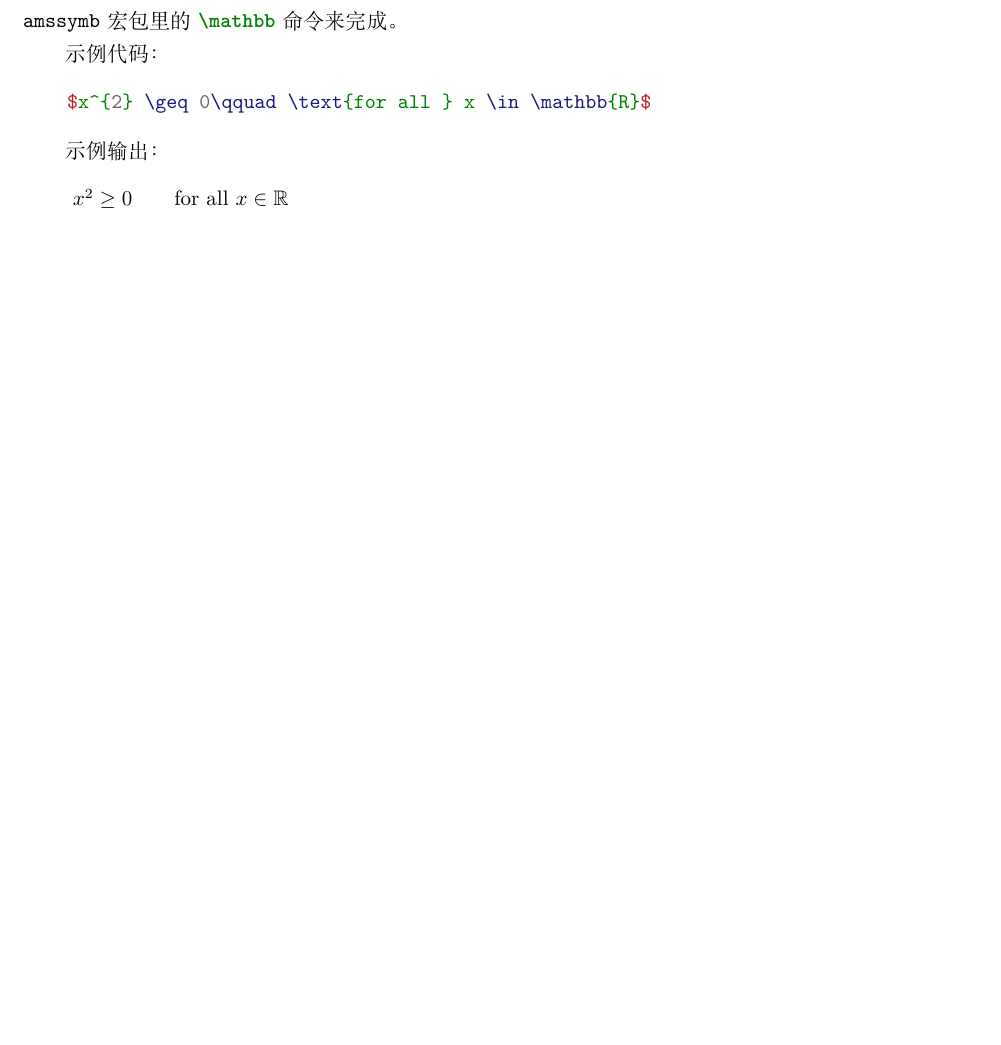
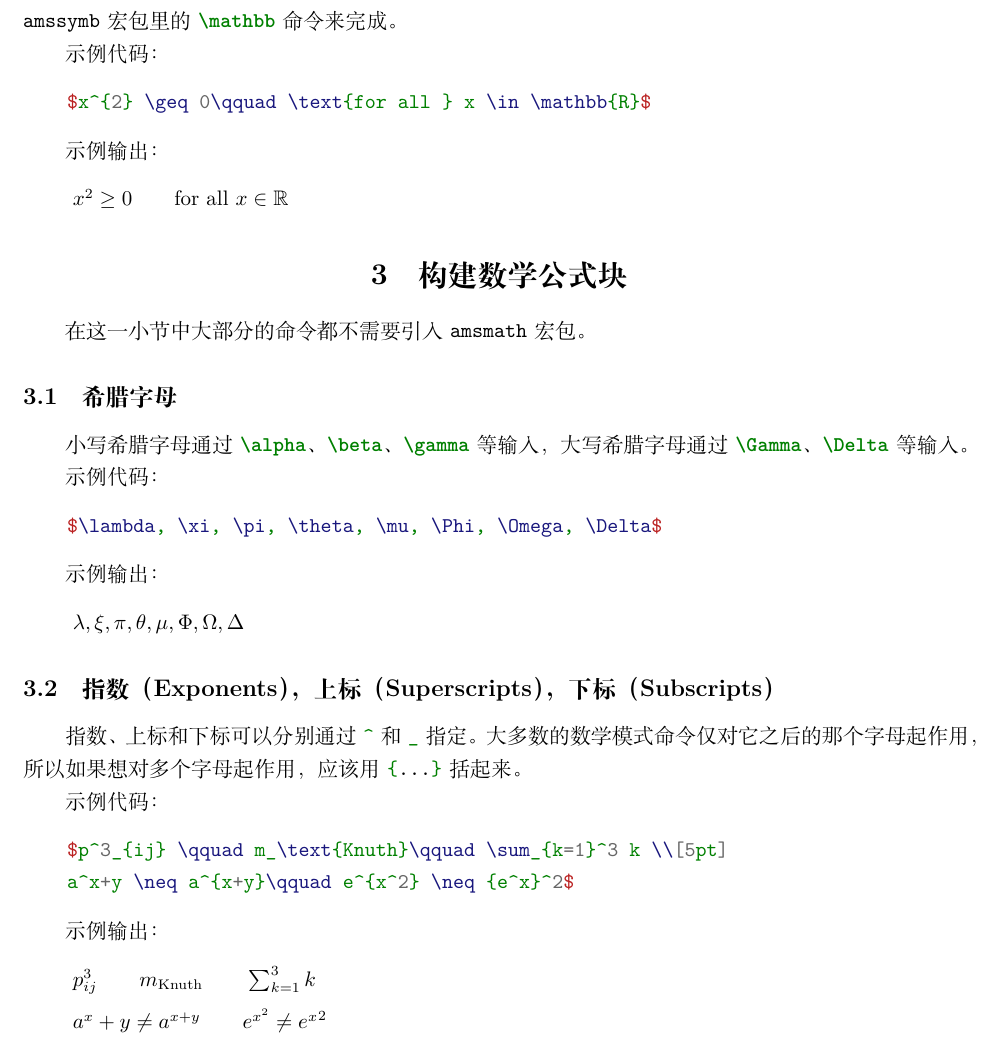
Before and after one commit to daa233/learning-notes, a LaTeX document (Tools/LaTeX/lshort/Chapter3/Math.tex): part of page 5 of 5, cut so that both start at the same text, the shorter picture padded with empty space. Compiled offline with XeLaTeX.

Commit message:
Update Tools/LaTeX/lshort/Chapter3/Math.tex, not finished.

```diff
--- a/Tools/LaTeX/lshort/Chapter3/Math.tex
+++ b/Tools/LaTeX/lshort/Chapter3/Math.tex
@@ -199,7 +199,38 @@
     $x^{2} \geq 0\qquad \text{for all } x \in \mathbb{R}$
 \end{quote}
 
+\section{构建数学公式块}
+在这一小节中大部分的命令都不需要引入 \texttt{amsmath} 宏包。
 
+\subsection{希腊字母}
+小写希腊字母通过 \mintinline{LaTeX}{\alpha}、\mintinline{LaTeX}{\beta}、\mintinline{LaTeX}{\gamma} 等输
+入，大写希腊字母通过 \mintinline{LaTeX}{\Gamma}、\mintinline{LaTeX}{\Delta} 等输入。
+
+示例代码：
+\begin{minted}{LaTeX}
+    $\lambda, \xi, \pi, \theta, \mu, \Phi, \Omega, \Delta$
+\end{minted}
+
+示例输出：
+\begin{quote}
+    $\lambda, \xi, \pi, \theta, \mu, \Phi, \Omega, \Delta$
+\end{quote}
+
+\subsection{指数（Exponents），上标（Superscripts），下标（Subscripts）}
+指数、上标和下标可以分别通过 \mintinline{LaTeX}{^} 和 \mintinline{LaTeX}{_} 指定。大多数的数学模式命令仅对它之后
+的那个字母起作用，所以如果想对多个字母起作用，应该用 \mintinline{LaTeX}|{...}| 括起来。
+
+示例代码：
+\begin{minted}{LaTeX}
+    $p^3_{ij} \qquad m_\text{Knuth}\qquad \sum_{k=1}^3 k \\[5pt]
+    a^x+y \neq a^{x+y}\qquad e^{x^2} \neq {e^x}^2$
+\end{minted}
+
+示例输出：
+\begin{quote}
+    $p^3_{ij} \qquad m_\text{Knuth}\qquad \sum_{k=1}^3 k \\[5pt]
+    a^x+y \neq a^{x+y}\qquad e^{x^2} \neq {e^x}^2$
+\end{quote}
 
 
 \end{document}
```
